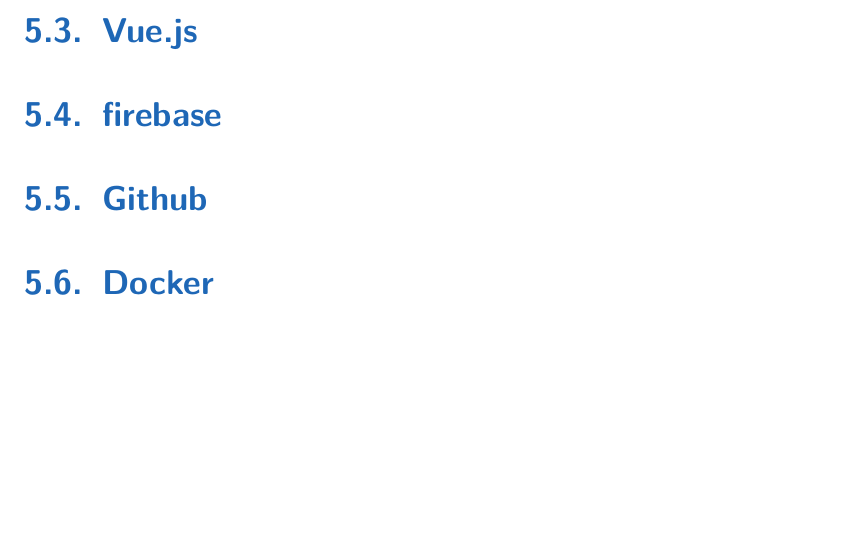
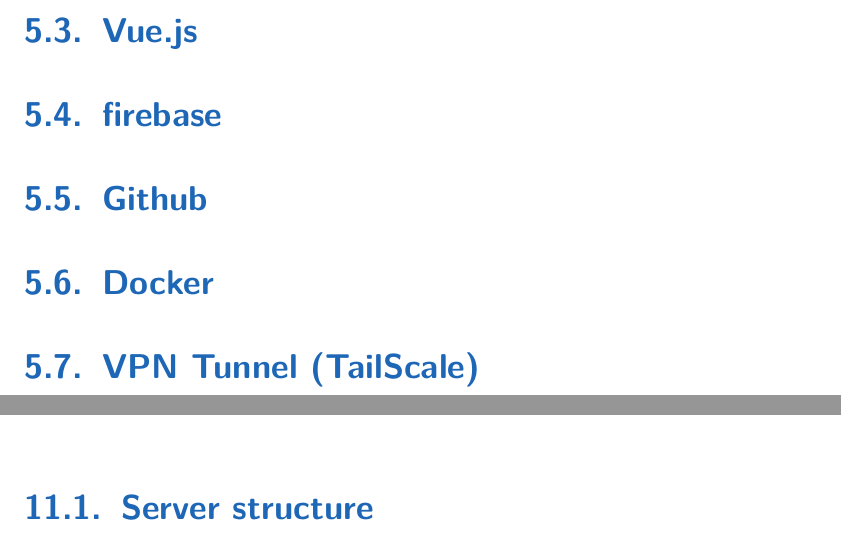
Before and after one commit to Luna-Schaetzle/Diploma-thesis-document, a LaTeX thesis (main.tex, which reads content/Hosted_Flask_Service.tex, content/used_technologies.tex): part of page 27 of 78 before the commit and two parts of pages 27 and 45 of 78 after it, the two joined at a grey line, cut so that both start at the same text, the shorter picture padded with empty space. Compiled offline with pdfLaTeX.

Commit message:
some improvements

```diff
--- a/content/Hosted_Flask_Service.tex
+++ b/content/Hosted_Flask_Service.tex
@@ -2,3 +2,8 @@
 \label{cha:hosted_flask_service}
 
 % Hier beschreiben wir wie wir unseren Flask Service gehostet bzw. Geschreiben haben und im Server implementiert haben
+
+\section{Server structure}
+
+% Flask etc. (Monolithischer Aufbau)
+% Describe the Structure of the Server
--- a/content/used_technologies.tex
+++ b/content/used_technologies.tex
@@ -11,6 +11,13 @@
 
 \section{firebase}
 
+% Fehler mit der Erlaubnis in VueJS
+
+% Fehler mit dem Automatischem Datum wegen Schreib und Lese zugriff auf die Datenbank
+
 \section{Github} % maby not needed
 
 \section{Docker}
+
+
+\section{VPN Tunnel (TailScale)} % eventuell auch noch der in die Schule
```
